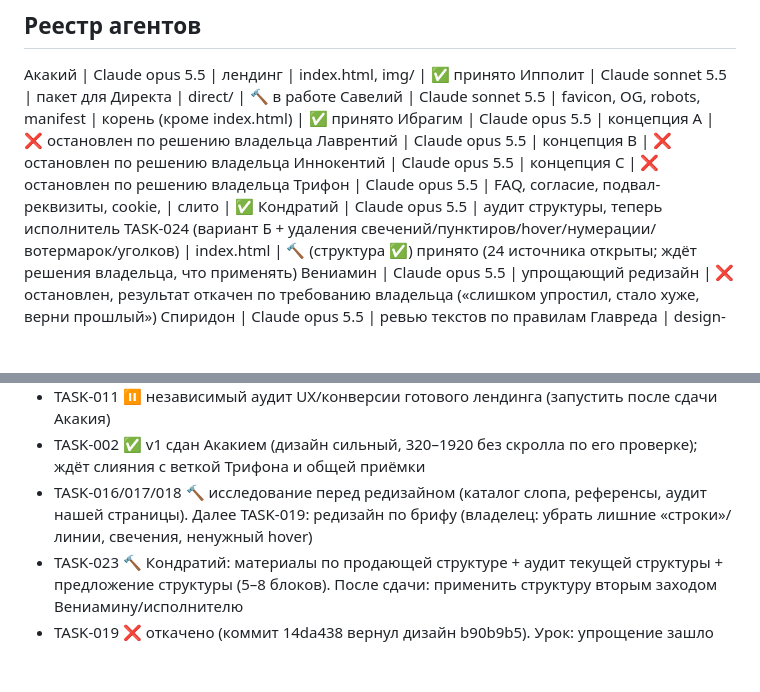
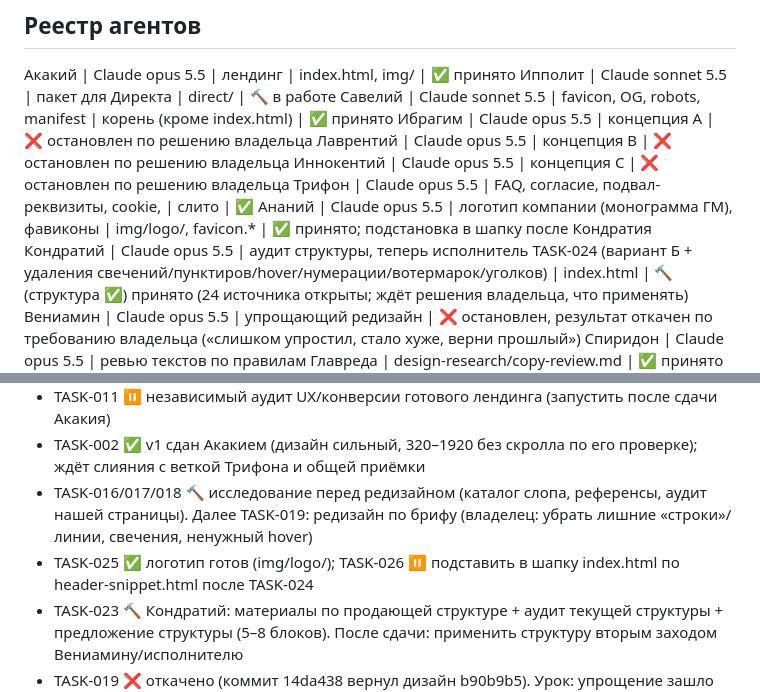
Before and after one commit to arturablyazov5-glitch/avto, a Markdown page: PROGRESS.md, 2 parts joined by grey strips. Drawn GitHub-style; blank space fills up the shorter version.

Commit message:
Progress: logo accepted

```diff
--- a/PROGRESS.md
+++ b/PROGRESS.md
@@ -17,6 +17,7 @@
 Лаврентий | Claude opus 5.5 | концепция B | ❌ остановлен по решению владельца
 Иннокентий | Claude opus 5.5 | концепция C | ❌ остановлен по решению владельца
 Трифон | Claude opus 5.5 | FAQ, согласие, подвал-реквизиты, cookie, <head> | слито | ✅
+Ананий | Claude opus 5.5 | логотип компании (монограмма ГМ), фавиконы | img/logo/, favicon.* | ✅ принято; подстановка в шапку после Кондратия
 Кондратий | Claude opus 5.5 | аудит структуры, теперь исполнитель TASK-024 (вариант Б + удаления свечений/пунктиров/hover/нумерации/вотермарок/уголков) | index.html | 🔨 (структура ✅) принято (24 источника открыты; ждёт решения владельца, что применять)
 Вениамин | Claude opus 5.5 | упрощающий редизайн | ❌ остановлен, результат откачен по требованию владельца («слишком упростил, стало хуже, верни прошлый»)
 Спиридон | Claude opus 5.5 | ревью текстов по правилам Главреда | design-research/copy-review.md | ✅ принято (≈230 единиц, 37 правок, отзывы сверены дословно; применить после редизайна и структуры)
@@ -37,6 +38,7 @@
 - TASK-011 ⏸ независимый аудит UX/конверсии готового лендинга (запустить после сдачи Акакия)
 - TASK-002 ✅ v1 сдан Акакием (дизайн сильный, 320–1920 без скролла по его проверке); ждёт слияния с веткой Трифона и общей приёмки
 - TASK-016/017/018 🔨 исследование перед редизайном (каталог слопа, референсы, аудит нашей страницы). Далее TASK-019: редизайн по брифу (владелец: убрать лишние «строки»/линии, свечения, ненужный hover)
+- TASK-025 ✅ логотип готов (img/logo/); TASK-026 ⏸ подставить в шапку index.html по header-snippet.html после TASK-024
 - TASK-023 🔨 Кондратий: материалы по продающей структуре + аудит текущей структуры + предложение структуры (5–8 блоков). После сдачи: применить структуру вторым заходом Вениамину/исполнителю
 - TASK-019 ❌ откачено (коммит 14da438 вернул дизайн b90b9b5). Урок: упрощение зашло слишком далеко; любые следующие правки дизайна только точечные и по конкретному списку, согласованному с владельцем;  Вениамин: редизайн (убрать линии, свечения, лишний hover, упростить структуру; Onest вместо Russo One; тёмная тема сохраняется, решение прораба вопреки рекомендации Епифания о светлой «бумаге»: владелец не просил менять тему, аудит назвал тёмную основу нормальной)
 - TASK-022 🔨 Спиридон: ревью текстов по Главреду (отзывы, юр. тексты и факты не менять); правки применит редизайн-исполнитель вместе с версткой
```
